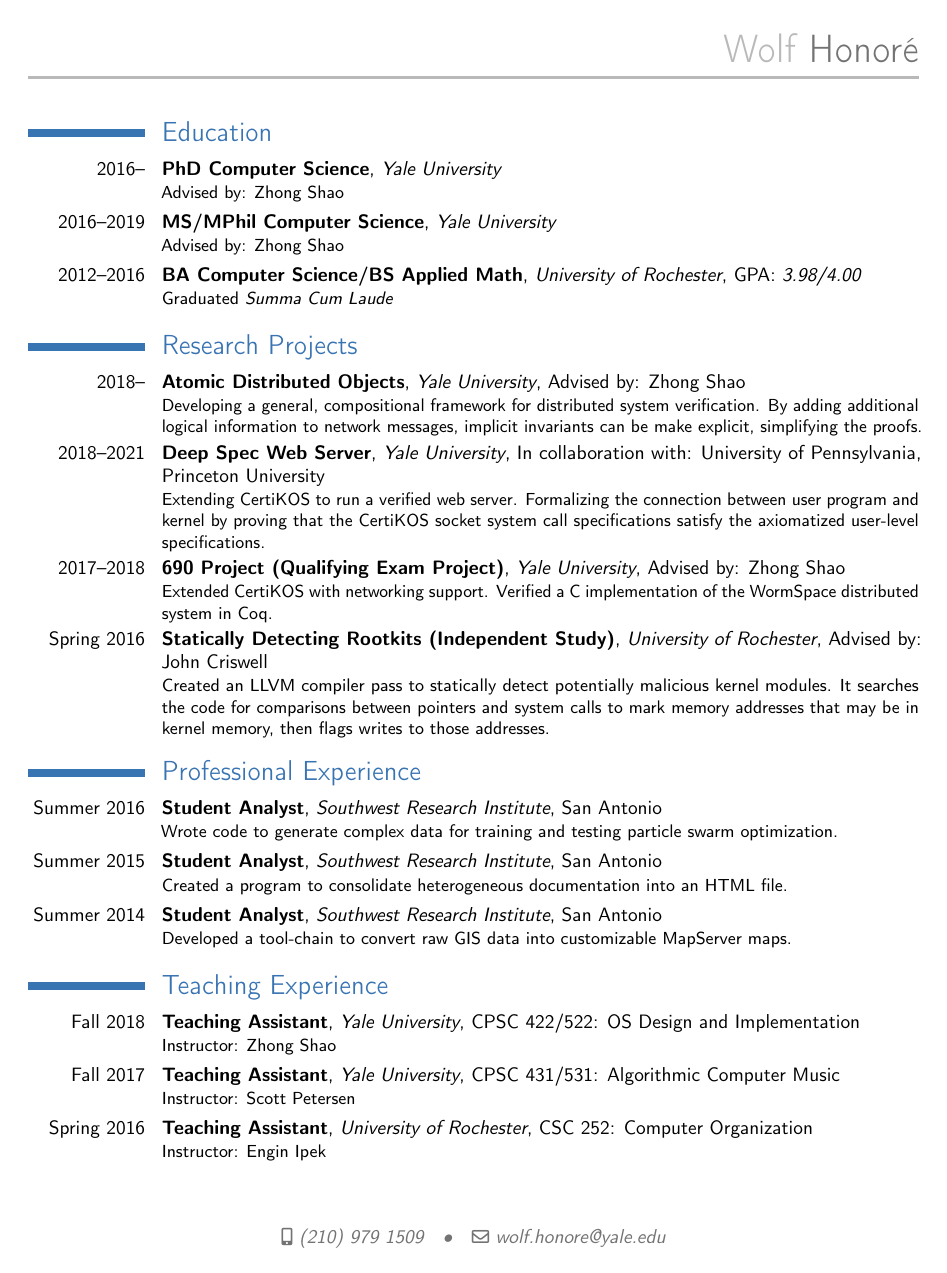
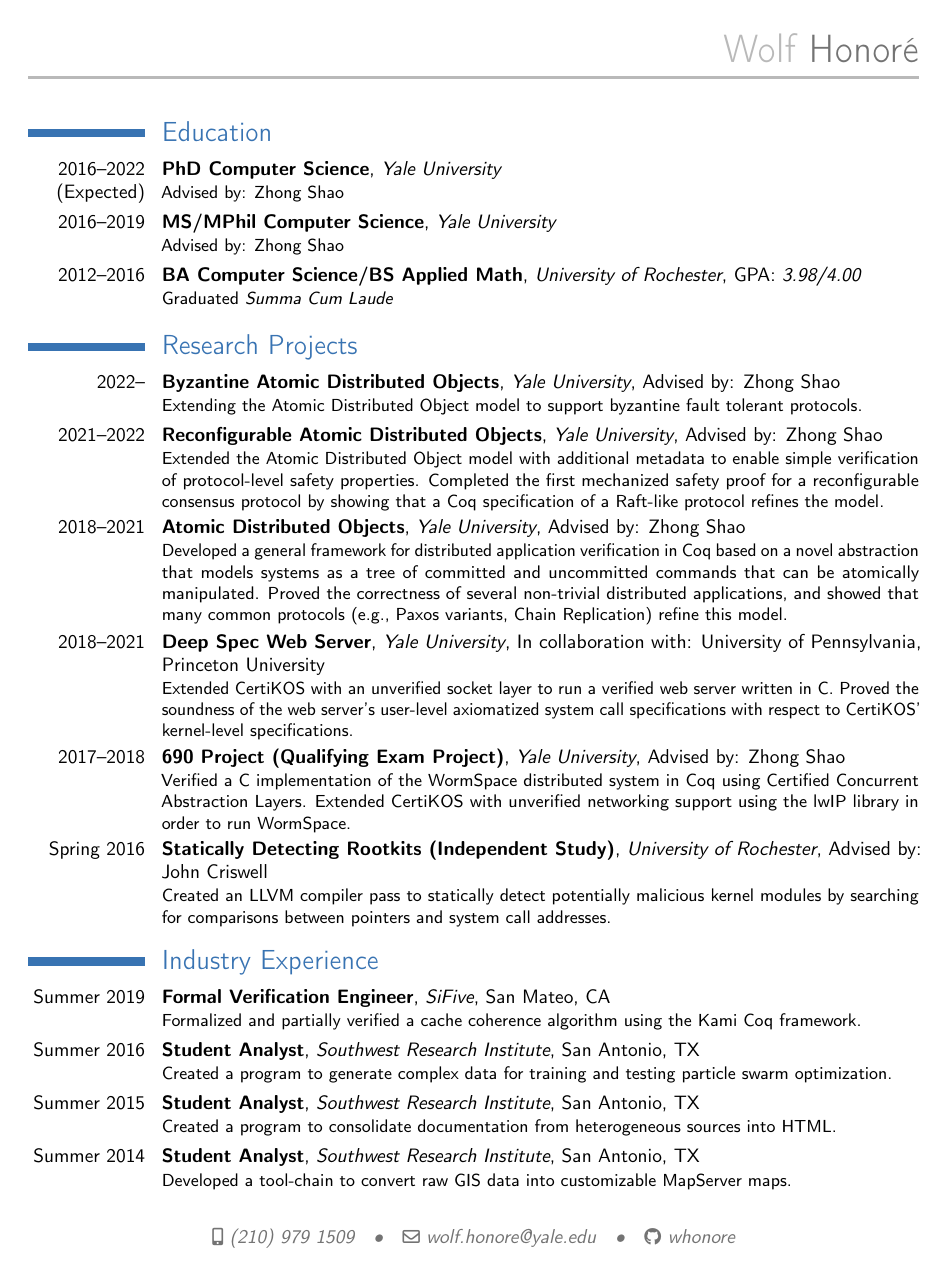
Before and after one commit to whonore/Resume, a LaTeX CV (resume.tex): page 1 of 2 before the commit and page 1 of 3 after it. Compiled offline with pdfLaTeX.

Commit message:
Update resume

```diff
--- a/resume.tex
+++ b/resume.tex
@@ -10,6 +10,7 @@
 \familyname{Honor\'{e}}
 \mobile{(210)~979~1509}
 \email{wolf.honore@yale.edu}
+\social[github]{whonore}
 
 \begin{document}
 
@@ -19,7 +20,7 @@
 
 \section{Education}
 
-\cventry{2016--}
+\cventry{2016--2022 (Expected)}
         {PhD Computer Science}
         {Yale University}
         {}
@@ -40,62 +41,110 @@
 
 \section{Research Projects}
 
-\cventry{2018--}
+\cventry{2022--}
+        {Byzantine Atomic Distributed Objects}
+        {Yale University}
+        {Advised by: Zhong Shao}
+        {}
+        {%
+          Extending the Atomic Distributed Object model to support byzantine
+          fault tolerant protocols.
+        }
+\cventry{2021--2022}
+        {Reconfigurable Atomic Distributed Objects}
+        {Yale University}
+        {Advised by: Zhong Shao}
+        {}
+        {%
+          Extended the Atomic Distributed Object model with additional metadata
+          to enable simple verification of protocol-level safety properties.
+          Completed the first mechanized safety proof for a reconfigurable
+          consensus protocol by showing that a Coq specification of a Raft-like
+          protocol refines the model.
+        }
+\cventry{2018--2021}
         {Atomic Distributed Objects}
         {Yale University}
         {Advised by: Zhong Shao}
         {}
-        {Developing a general, compositional framework for distributed system
-        verification.
-        By adding additional logical information to network messages, implicit
-        invariants can be make explicit, simplifying the proofs.}
+        {%
+          Developed a general framework for distributed application verification
+          in Coq based on a novel abstraction that models systems as a tree of
+          committed and uncommitted commands that can be atomically manipulated.
+          Proved the correctness of several non-trivial distributed
+          applications, and showed that many common protocols (e.g., Paxos
+          variants, Chain Replication) refine this model.
+        }
 \cventry{2018--2021}
         {Deep Spec Web Server}
         {Yale University}
         {In collaboration with: University of Pennsylvania, Princeton University}
         {}
-        {Extending CertiKOS to run a verified web server.
-         Formalizing the connection between user program and kernel by proving
-         that the CertiKOS socket system call specifications satisfy the
-         axiomatized user-level specifications.}
+        {%
+          Extended CertiKOS with an unverified socket layer to run a verified
+          web server written in C.
+          Proved the soundness of the web server's user-level axiomatized system
+          call specifications with respect to CertiKOS' kernel-level specifications.
+        }
 \cventry{2017--2018}
         {690 Project (Qualifying Exam Project)}
         {Yale University}
         {Advised by: Zhong Shao}
         {}
-        {Extended CertiKOS with networking support.
-         Verified a C implementation of the WormSpace distributed system in Coq.}
+        {%
+          Verified a C implementation of the WormSpace distributed system in Coq
+          using Certified Concurrent Abstraction Layers.
+          Extended CertiKOS with unverified networking support using the lwIP
+          library in order to run WormSpace.
+        }
 \cventry{Spring 2016}
         {Statically Detecting Rootkits (Independent Study)}
         {University of Rochester}
         {Advised by: John Criswell}
         {}
-        {Created an LLVM compiler pass to statically detect potentially
-         malicious kernel modules.
-         It searches the code for comparisons between pointers and system calls
-         to mark memory addresses that may be in kernel memory, then flags
-         writes to those addresses.}
+        {%
+          Created an LLVM compiler pass to statically detect potentially
+          malicious kernel modules by searching for comparisons between pointers
+          and system call addresses.
+        }
 
-\section{Professional Experience}
+\section{Industry Experience}
 
+\cventry{Summer 2019}
+        {Formal Verification Engineer}
+        {SiFive}
+        {San Mateo, CA}
+        {}
+        {%
+          Formalized and partially verified a cache coherence algorithm using
+          the Kami Coq framework.
+        }
 \cventry{Summer 2016}
         {Student Analyst}
         {Southwest Research Institute}
-        {San Antonio}
+        {San Antonio, TX}
         {}
-        {Wrote code to generate complex data for training and testing particle
-         swarm optimization.}
+        {%
+          Created a program to generate complex data for training and testing
+          particle swarm optimization.
+        }
 \cventry{Summer 2015}
         {Student Analyst}
         {Southwest Research Institute}
-        {San Antonio}
+        {San Antonio, TX}
         {}
-        {Created a program to consolidate heterogeneous documentation into an
-         HTML file.}
+        {%
+          Created a program to consolidate documentation from heterogeneous
+          sources into HTML.\@
+        }
 \cventry{Summer 2014}
         {Student Analyst}
         {Southwest Research Institute}
-        {San Antonio}
+        {San Antonio, TX}
         {}
-        {Developed a tool-chain to convert raw GIS data into customizable
-         MapServer maps.}
+        {%
+          Developed a tool-chain to convert raw GIS data into customizable
+          MapServer maps.
+        }
+
+\section{Open Source Projects}
@@ -104,0 +179 @@
+        {Yale University}
@@ -104,0 +185 @@
+        {Yale University}
@@ -105,3 +191,7 @@
+        {Yale University}
+        {CPSC 422/522: OS Design and Implementation}
+        {}
+        {Instructor: Zhong Shao}
 \cventry{Fall 2018}
         {Teaching Assistant}
         {Yale University}
```
Also changed, not shown: pubs.bib (+32 -15 lines), resume.tex (35 more changed lines).
